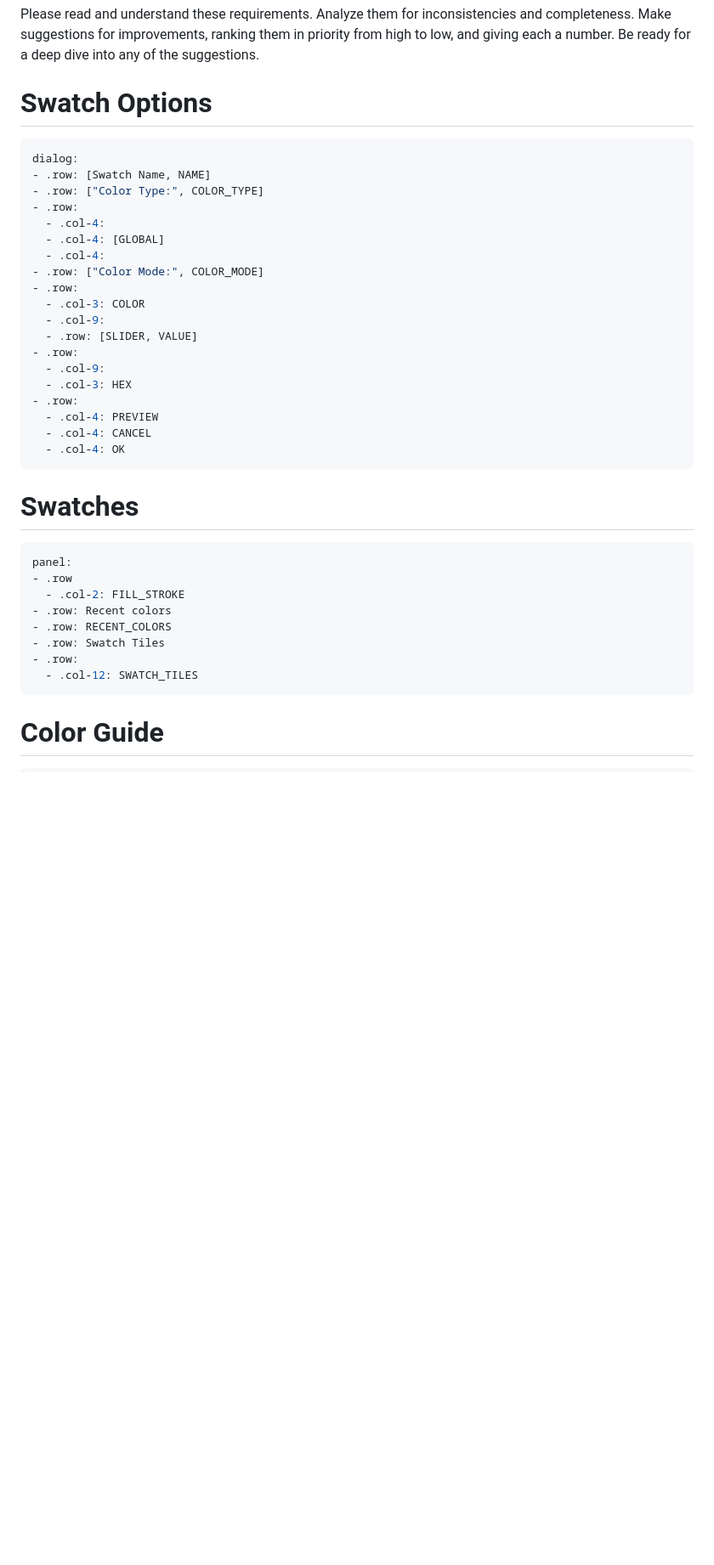
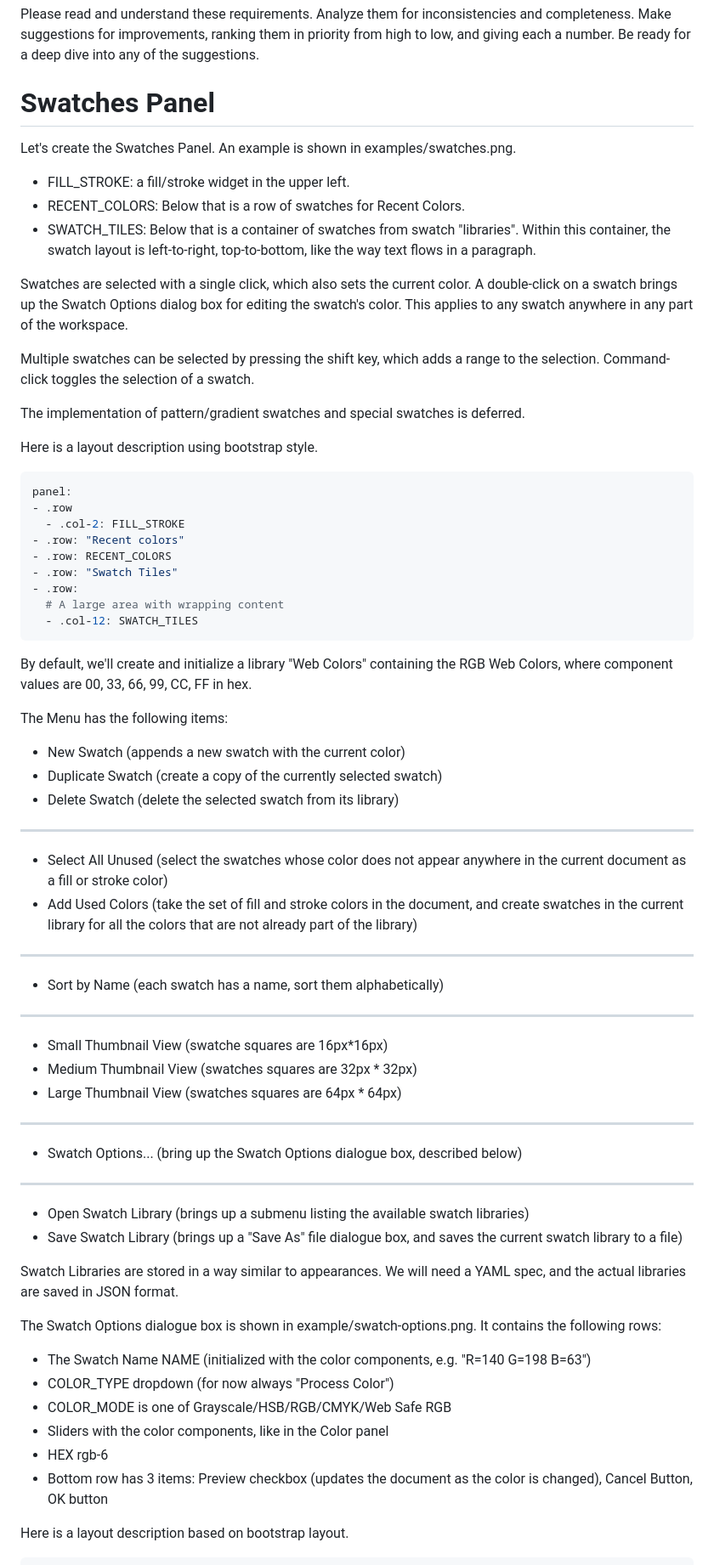
Before and after one commit to jyh/jas, a Markdown page: TRANSCRIPT.md, the part around one of its changes. Shown at 85% size. Rendered like a GitHub page; blank space fills up the shorter version.

````diff
--- a/TRANSCRIPT.md
+++ b/TRANSCRIPT.md
@@ -1245,43 +1245,77 @@ and completeness. Make suggestions for improvements, ranking them in priority
 from high to low, and giving each a number. Be ready for a deep dive into any of
 the suggestions.
 
-# Swatch Options
-
-```yaml
-dialog:
-- .row: [Swatch Name, NAME]
-- .row: ["Color Type:", COLOR_TYPE]
-- .row:
-  - .col-4:
-  - .col-4: [GLOBAL]
-  - .col-4:
-- .row: ["Color Mode:", COLOR_MODE]
-- .row:
-  - .col-3: COLOR
-  - .col-9:
-  - .row: [SLIDER, VALUE]
-- .row:
-  - .col-9:
-  - .col-3: HEX
-- .row:
-  - .col-4: PREVIEW
-  - .col-4: CANCEL
-  - .col-4: OK
-```
-
-# Swatches
-
+# Swatches Panel
+
+Let's create the Swatches Panel. An example is shown in examples/swatches.png.
+- FILL_STROKE: a fill/stroke widget in the upper left.
+- RECENT_COLORS: Below that is a row of swatches for Recent Colors.
+- SWATCH_TILES: Below that is a container of swatches from swatch
+  "libraries". Within this container, the swatch layout is left-to-right,
+  top-to-bottom, like the way text flows in a paragraph.
+
+Swatches are selected with a single click, which also sets the current color. A double-click on
+a swatch brings up the Swatch Options dialog box for editing the swatch's color. This applies to
+any swatch anywhere in any part of the workspace.
+
+Multiple swatches can be selected by pressing the shift key, which
+adds a range to the selection. Command-click toggles the selection
+of a swatch.
+
+The implementation of pattern/gradient swatches and special swatches is deferred.
+
+Here is a layout description using bootstrap style.
 ```yaml
 panel:
 - .row
   - .col-2: FILL_STROKE
-- .row: Recent colors
+- .row: "Recent colors"
 - .row: RECENT_COLORS
-- .row: Swatch Tiles
-- .row:
+- .row: "Swatch Tiles"
+- .row:
+  # A large area with wrapping content
   - .col-12: SWATCH_TILES
 ```
 
-# Color Guide
-
+By default, we'll create and initialize a library "Web Colors" containing the
+RGB Web Colors, where component values are 00, 33, 66, 99, CC, FF in hex.
+
+The Menu has the following items:
+- New Swatch (appends a new swatch with the current color)
+- Duplicate Swatch (create a copy of the currently selected swatch)
+- Delete Swatch (delete the selected swatch from its library)
+- ----
+- Select All Unused (select the swatches whose color does not appear anywhere in
+  the current document as a fill or stroke color)
+- Add Used Colors (take the set of fill and stroke colors in the document, and
+  create swatches in the current library for all the colors that are not already
+  part of the library)
+- ----
+- Sort by Name (each swatch has a name, sort them alphabetically)
+- ----
+- Small Thumbnail View (swatche squares are 16px*16px)
+- Medium Thumbnail View (swatches squares are 32px * 32px)
+- Large Thumbnail View (swatches squares are 64px * 64px)
+- ----
+- Swatch Options... (bring up the Swatch Options dialogue box, described below)
+- ----
+- Open Swatch Library (brings up a submenu listing the available swatch
+  libraries)
+- Save Swatch Library (brings up a "Save As" file dialogue box, and saves the
+  current swatch library to a file)
+
+Swatch Libraries are stored in a way similar to appearances. We will need a YAML
+spec, and the actual libraries are saved in JSON format.
+
+The Swatch Options dialogue box is shown in example/swatch-options.png.  It
+contains the following rows:
+- The Swatch Name NAME (initialized with the color components, e.g. "R=140 G=198 B=63")
+- COLOR_TYPE dropdown (for now always "Process Color")
+- COLOR_MODE is one of Grayscale/HSB/RGB/CMYK/Web Safe RGB
+- Sliders with the color components, like in the Color panel
+- HEX rgb-6
+- Bottom row has 3 items: Preview checkbox (updates the document as the color is changed),
+  Cancel Button, OK button
+
+Here is a layout description based on bootstrap layout.
 ```yaml
````
Also changed, not shown: other parts of TRANSCRIPT.md (+35 -12 lines).
